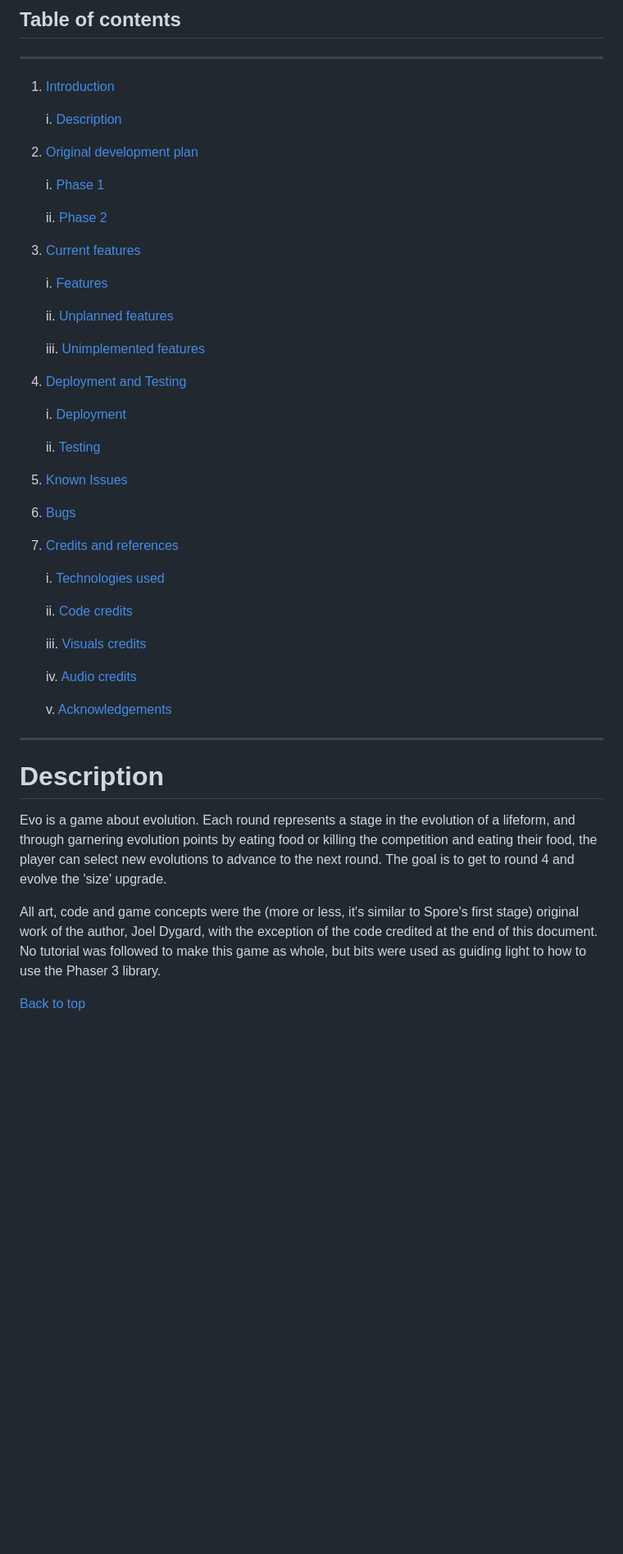
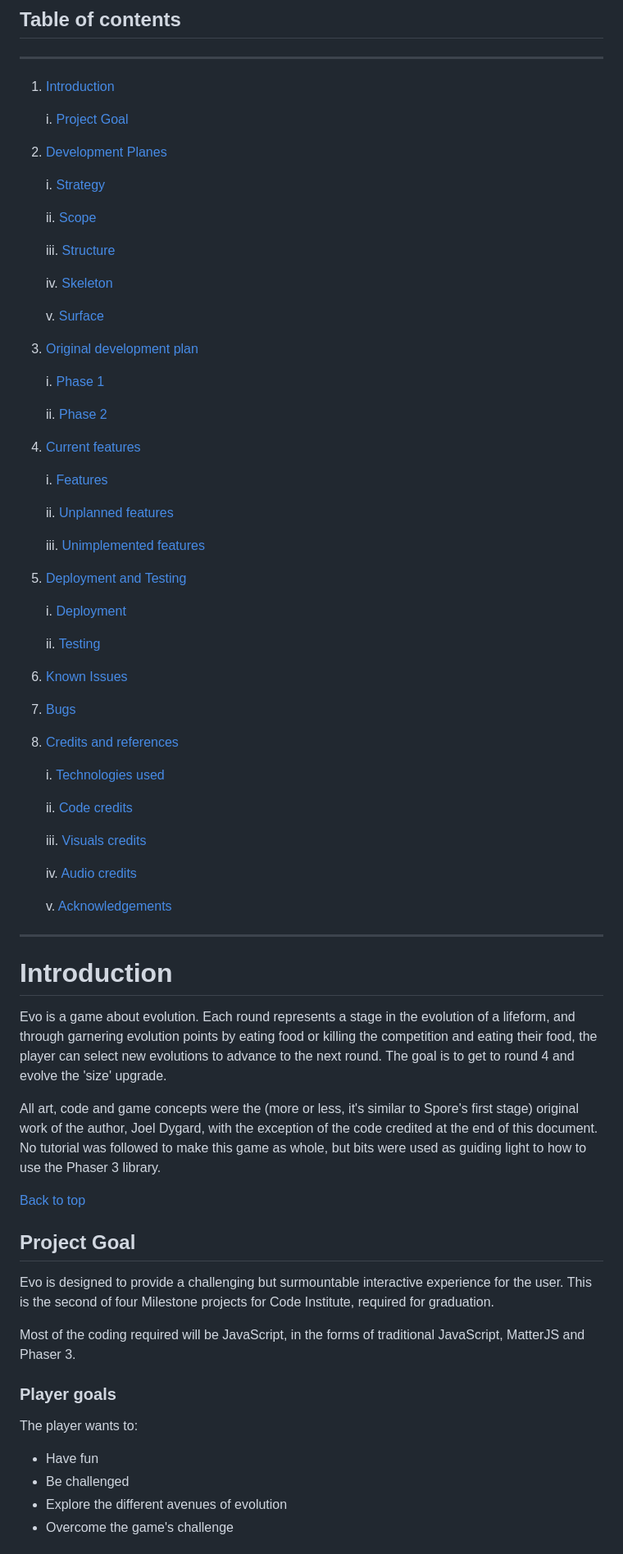
Before and after one commit to JDygard/EVO, a Markdown page: README.md, the part around the change printed below. Shown: that part at 82% size. Rendered like a GitHub page; blank space fills up the shorter version.

```diff
--- a/README.md
+++ b/README.md
@@ -11,15 +11,27 @@ If you're evaluating the game and don't want to work to advance, simply type "de
 ***
 1. [Introduction](#Introduction)
 
-    i. [Description](#Description)
+    i. [Project Goal](#Project-goal)
 
-2. [Original development plan](#Original-development-plan)
+2. [Development Planes](#Development-planes)
+
+    i. [Strategy](#Strategy)
+
+    ii. [Scope](#Scope)
+
+    iii. [Structure](#Structure)
+
+    iv. [Skeleton](#Skeleton)
+
+    v. [Surface](#Surface)
+
+3. [Original development plan](#Original-development-plan)
 
     i. [Phase 1](#Phase-1)
 
     ii. [Phase 2](#Phase-2)
 
-3. [Current features](#Current-features)
+4. [Current features](#Current-features)
 
     i. [Features](#Features)
 
@@ -27,15 +39,15 @@ If you're evaluating the game and don't want to work to advance, simply type "de
 
     iii. [Unimplemented features](#Unimplemented-features)
 
-4. [Deployment and Testing](#Deployment-and-testing)
+5. [Deployment and Testing](#Deployment-and-testing)
 
     i. [Deployment](#Deployment)
 
     ii. [Testing](#Testing)
 
-5. [Known Issues](#Known-issues)
-6. [Bugs](#Bugs)
-7. [Credits and references](#Credits-and-references)
+6. [Known Issues](#Known-issues)
+7. [Bugs](#Bugs)
+8. [Credits and references](#Credits-and-references)
 
     i. [Technologies used](#Technologies-used)
 
@@ -48,9 +60,23 @@ If you're evaluating the game and don't want to work to advance, simply type "de
     v. [Acknowledgements](#Acknowledgements)
 
 ***
-# Description
+# Introduction
 Evo is a game about evolution. Each round represents a stage in the evolution of a lifeform, and through garnering evolution points by eating food or killing the competition and eating their food, the player can select new evolutions to advance to the next round. The goal is to get to round 4 and evolve the 'size' upgrade.
 
 All art, code and game concepts were the (more or less, it's similar to Spore's first stage) original work of the author, Joel Dygard, with the exception of the code credited at the end of this document. No tutorial was followed to make this game as whole, but bits were used as guiding light to how to use the Phaser 3 library.
 
 [Back to top](#Table-of-contents)
+## Project Goal
+Evo is designed to provide a challenging but surmountable interactive experience for the user. This is the second of four Milestone projects for Code Institute, required for graduation.
+
+Most of the coding required will be JavaScript, in the forms of traditional JavaScript, MatterJS and Phaser 3.
+
+### Player goals
+
+The player wants to:
+
+- Have fun
+- Be challenged
+- Explore the different avenues of evolution
+- Overcome the game's challenge
+
```
Also changed, not shown: other parts of README.md (+131 -0 lines), assets/images/readme/colortheme.jpg (added), assets/images/readme/readmestrategy.jpg (added).
